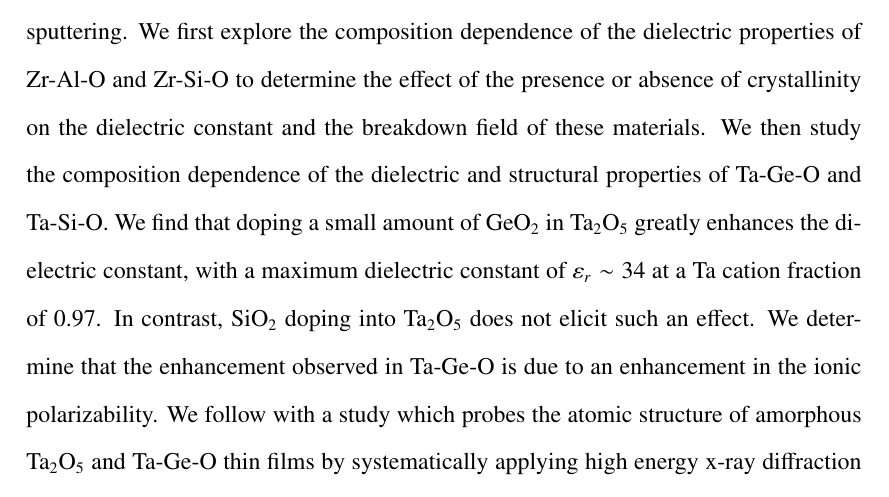
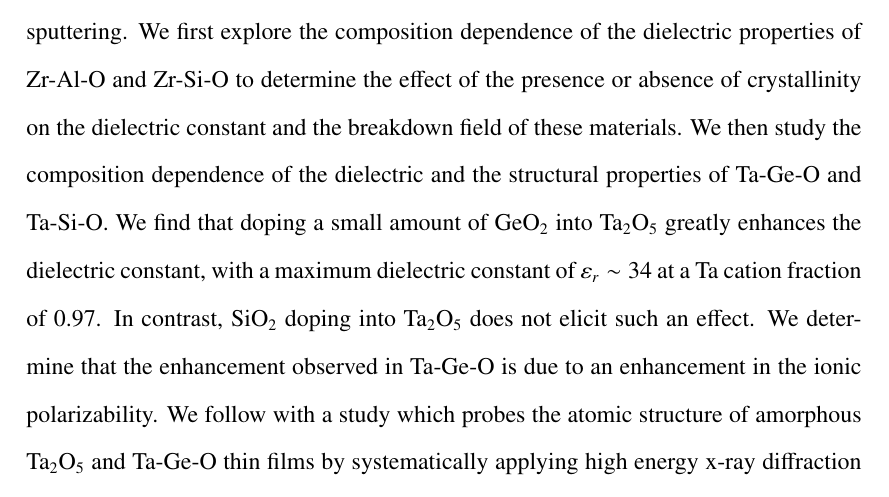
Before and after one commit to tnaoi/my_dissertation, a LaTeX thesis (taro_naoi_dissertation.tex): part of page 3 of 162, cut so that both start at the same text. Compiled offline with pdfLaTeX.

Commit message:
super minor edit on abstract

```diff
--- a/taro_naoi_dissertation.tex
+++ b/taro_naoi_dissertation.tex
@@ -67,7 +67,7 @@
 \makecopyright
 
 \begin{abstract}
-Thin film dielectrics have been and still remain a key component in the semiconductor industrial pipeline. Gaining an understanding of the properties  of complex amorphous and crystalline oxides will facilitate their implementation in future technologies. Here, we investigate the effects of dopants on the dielectric and structural properties of various amorphous and crystalline thin films deposited using 90 degree off-axis magnetron co-sputtering. We first explore the composition dependence of the dielectric properties of Zr-Al-O and Zr-Si-O to determine the effect of the presence or absence of crystallinity on the dielectric constant and the breakdown field of these materials. We then study the composition dependence of the dielectric and structural properties of Ta-Ge-O and Ta-Si-O. We find that doping a small amount of GeO$_{2}$ in Ta$_{2}$O$_{5}$ greatly enhances the dielectric constant, with a maximum dielectric constant of $\varepsilon_{r} \sim 34$ at a Ta cation fraction of 0.97. In contrast, SiO$_{2}$ doping into Ta$_{2}$O$_{5}$ does not elicit such an effect. We determine that the enhancement observed in Ta-Ge-O is due to an enhancement in the ionic polarizability. We follow with a study which probes the atomic structure of amorphous Ta$_{2}$O$_{5}$ and Ta-Ge-O thin films by systematically applying high energy x-ray diffraction and absorption techniques as well as computational simulations. The diffraction and absorption studies were greatly facilitated in part, by depositing the composition spreads onto amorphous silicon nitride membranes.  Finally, we co-deposit several technologically relevant dielectrics---Hf-Si-O, Hf-Ge-O, Ta-Sn-O, and Nb-Ge-O---to study their dielectric and structural properties as a function of composition and to test whether the type of dielectric behavior observed in the Ta-Ge-O system is a more widespread phenomenon.
+Thin film dielectrics have been and still remain a key component in the semiconductor industrial pipeline. Gaining an understanding of the properties  of complex amorphous and crystalline oxides will facilitate their implementation in future technologies. Here, we investigate the effects of dopants on the dielectric and structural properties of various amorphous and crystalline thin films deposited using 90 degree off-axis magnetron co-sputtering. We first explore the composition dependence of the dielectric properties of Zr-Al-O and Zr-Si-O to determine the effect of the presence or absence of crystallinity on the dielectric constant and the breakdown field of these materials. We then study the composition dependence of the dielectric and the structural properties of Ta-Ge-O and Ta-Si-O. We find that doping a small amount of GeO$_{2}$ into Ta$_{2}$O$_{5}$ greatly enhances the dielectric constant, with a maximum dielectric constant of $\varepsilon_{r} \sim 34$ at a Ta cation fraction of 0.97. In contrast, SiO$_{2}$ doping into Ta$_{2}$O$_{5}$ does not elicit such an effect. We determine that the enhancement observed in Ta-Ge-O is due to an enhancement in the ionic polarizability. We follow with a study which probes the atomic structure of amorphous Ta$_{2}$O$_{5}$ and Ta-Ge-O thin films by systematically applying high energy x-ray diffraction and absorption techniques as well as computational simulations. The diffraction and absorption studies were greatly facilitated in part, by depositing the composition spreads onto amorphous silicon nitride membranes.  Finally, we co-deposit several technologically relevant dielectrics---Hf-Si-O, Hf-Ge-O, Ta-Sn-O, and Nb-Ge-O---to study their dielectric and structural properties as a function of composition and to test whether the type of dielectric behavior observed in the Ta-Ge-O system is a more widespread phenomenon.
 \end{abstract}
 
 \begin{biosketch}
```
